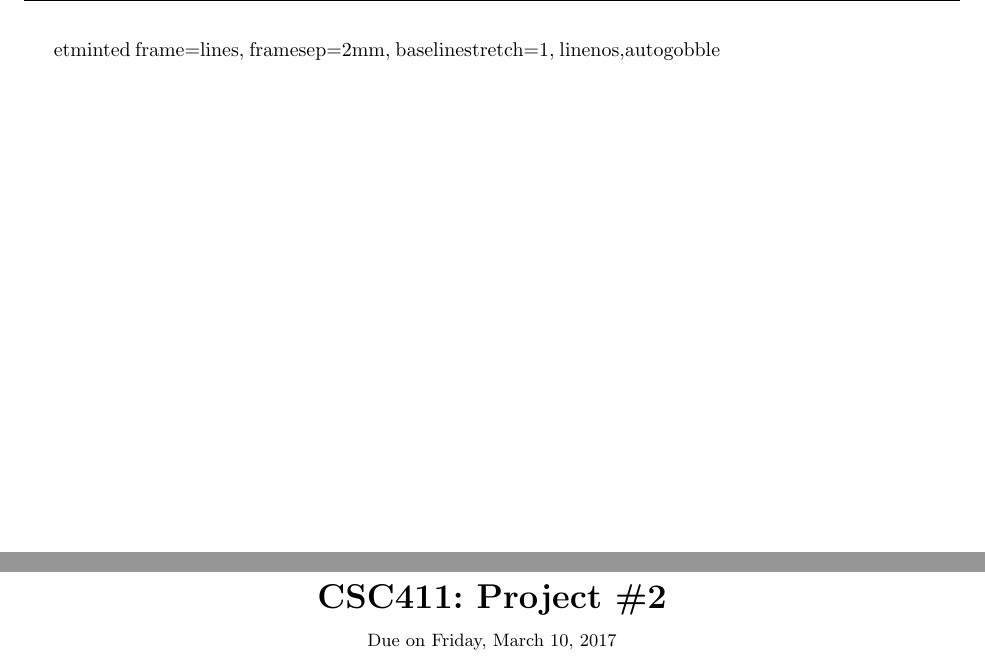
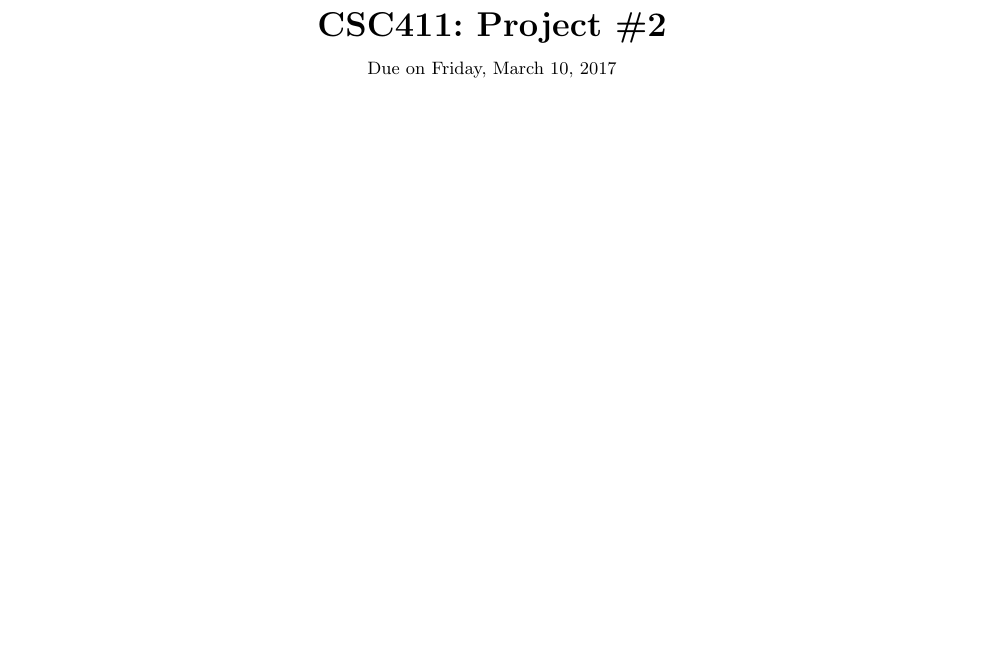
Before and after one commit to terracotaPie/CSC411A2, a LaTeX document (A2.tex): two parts of pages 1 and 2 of 11 before the commit and part of page 1 of 10 after it, the two joined at a grey line, cut at the place of the change, the shorter picture padded with empty space. Compiled offline with pdfLaTeX.

Commit message:
FUUUARK  retard

```diff
--- a/A2.tex
+++ b/A2.tex
@@ -29,7 +29,7 @@
 \usepackage{lastpage} % Required to determine the last page for the footer
 \usepackage{extramarks} % Required for headers and footers
 \usepackage{minted}
-etminted{ frame=lines, framesep=2mm, baselinestretch=1, linenos,autogobble }
+\setminted{ frame=lines, framesep=2mm, baselinestretch=1, linenos,autogobble }
 \usepackage[usenames,dvipsnames]{color} % Required for custom colors
 \usepackage{graphicx} % Required to insert images
 \usepackage{subcaption}
```
